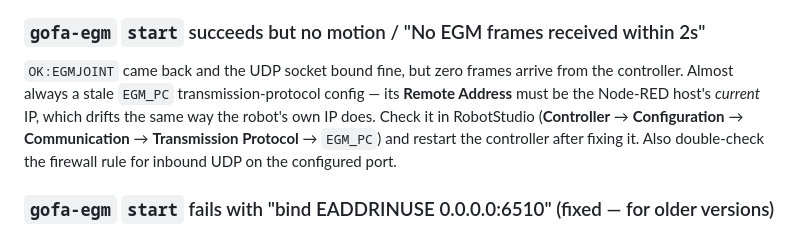
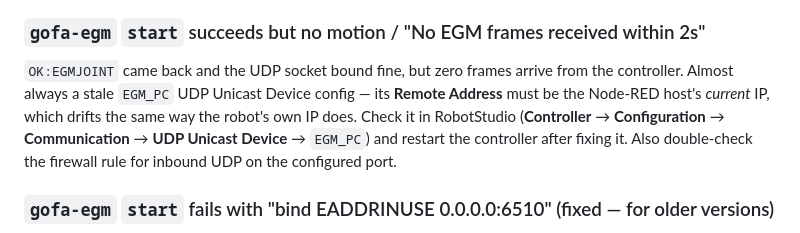
Before and after one commit to Nantaphat-Yoktaworn/node-red-contrib-abb-gofa, a Markdown page: README.md, the part around one of its changes. Drawn GitHub-style.

```diff
--- a/README.md
+++ b/README.md
@@ -757,10 +768,10 @@ whichever module you don't want, **before** `loadmod`-ing the other. See
 ### `gofa-egm` `start` succeeds but no motion / "No EGM frames received within 2s"
 
 `OK:EGMJOINT` came back and the UDP socket bound fine, but zero frames arrive from the
-controller. Almost always a stale `EGM_PC` transmission-protocol config — its **Remote
+controller. Almost always a stale `EGM_PC` UDP Unicast Device config — its **Remote
 Address** must be the Node-RED host's *current* IP, which drifts the same way the robot's own
 IP does. Check it in RobotStudio (**Controller** → **Configuration** → **Communication** →
-**Transmission Protocol** → `EGM_PC`) and restart the controller after fixing it. Also
+**UDP Unicast Device** → `EGM_PC`) and restart the controller after fixing it. Also
 double-check the firewall rule for inbound UDP on the configured port.
 
 ### `gofa-egm` `start` fails with "bind EADDRINUSE 0.0.0.0:6510" (fixed — for older versions)
```
Also changed, not shown: other parts of README.md (+40 -29 lines), CLAUDE.md (+6 -5 lines), node-red-contrib-abb-gofa/README.md (+6 -5 lines).
